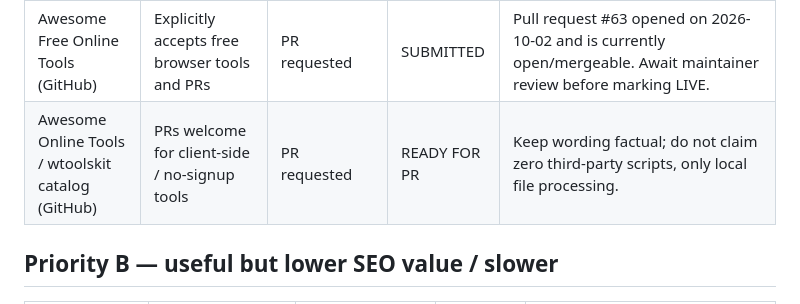
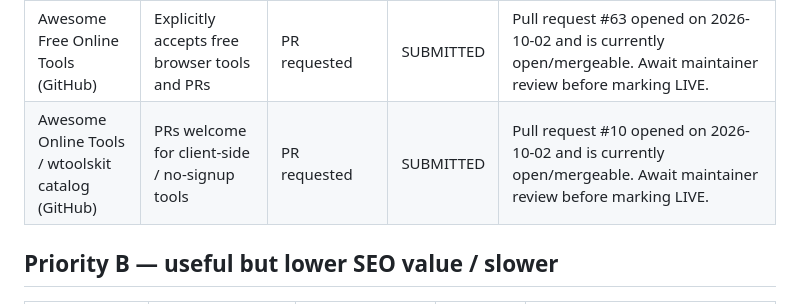
Before and after one commit to alperen15100/metwipe, a Markdown page: SEO-BACKLINK-CAMPAIGN-2026-10-01.md, the part around the change. GitHub-like rendering.

Commit message:
Track wtoolskit awesome-list pull request

```diff
--- a/SEO-BACKLINK-CAMPAIGN-2026-10-01.md
+++ b/SEO-BACKLINK-CAMPAIGN-2026-10-01.md
@@ -36,7 +36,7 @@ Build legitimate discovery and referral signals for https://metwipe.com/ without
 | CodeHype | SaaS / developer tools directory with reviewed organic listings | Free organic submission | SKIPPED | Submission flow abandoned on 2026-10-02 after the mobile form redirected/reset during logo upload. Do not retry unless the flow becomes more stable. |
 | Awesome Free Browser Tools (GitHub) | Explicitly accepts free browser-based tools | PR or issue accepted | SUBMITTED | Issue #43 opened on 2026-10-02. Await maintainer review before marking LIVE. |
 | Awesome Free Online Tools (GitHub) | Explicitly accepts free browser tools and PRs | PR requested | SUBMITTED | Pull request #63 opened on 2026-10-02 and is currently open/mergeable. Await maintainer review before marking LIVE. |
-| Awesome Online Tools / wtoolskit catalog (GitHub) | PRs welcome for client-side / no-signup tools | PR requested | READY FOR PR | Keep wording factual; do not claim zero third-party scripts, only local file processing. |
+| Awesome Online Tools / wtoolskit catalog (GitHub) | PRs welcome for client-side / no-signup tools | PR requested | SUBMITTED | Pull request #10 opened on 2026-10-02 and is currently open/mergeable. Await maintainer review before marking LIVE. |
 
 ## Priority B — useful but lower SEO value / slower
 
```
